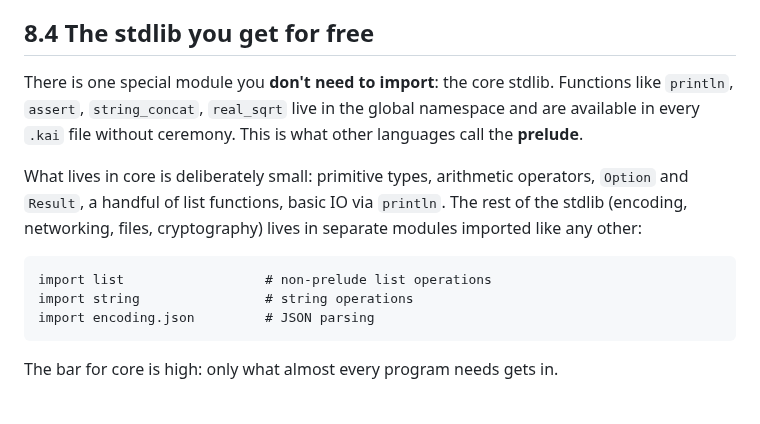
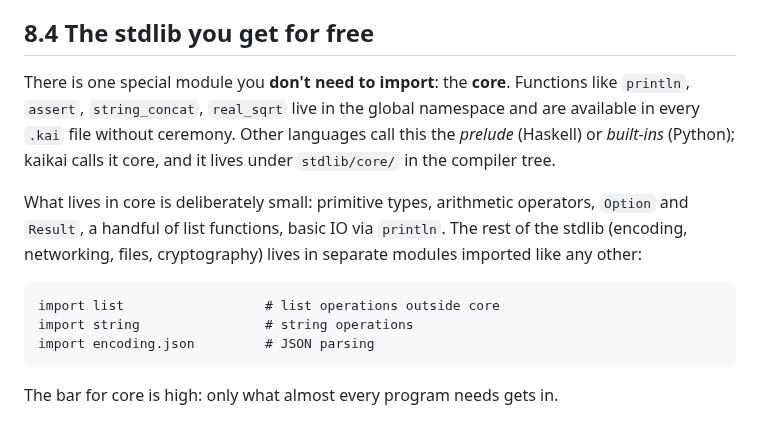
Before and after one commit to kaikailang-org/kaikai-book, a Markdown page: chapters/ch08-modules.md, the part around the change. Drawn GitHub-style.

````diff
--- a/chapters/ch08-modules.md
+++ b/chapters/ch08-modules.md
@@ -198,10 +198,11 @@ boundary.
 ## 8.4 The stdlib you get for free
 
 There is one special module you **don't need to import**: the
-core stdlib. Functions like `println`, `assert`, `string_concat`,
+**core**. Functions like `println`, `assert`, `string_concat`,
 `real_sqrt` live in the global namespace and are available in
-every `.kai` file without ceremony. This is what other languages
-call the **prelude**.
+every `.kai` file without ceremony. Other languages call this
+the *prelude* (Haskell) or *built-ins* (Python); kaikai calls
+it core, and it lives under `stdlib/core/` in the compiler tree.
 
 What lives in core is deliberately small: primitive types,
 arithmetic operators, `Option` and `Result`, a handful of list
@@ -210,7 +211,7 @@ functions, basic IO via `println`. The rest of the stdlib
 modules imported like any other:
 
 ```kai
-import list                  # non-prelude list operations
+import list                  # list operations outside core
 import string                # string operations
 import encoding.json         # JSON parsing
 ```
````
Also changed, not shown: capitulos/cap08-modulos.md (+5 -4 lines).
